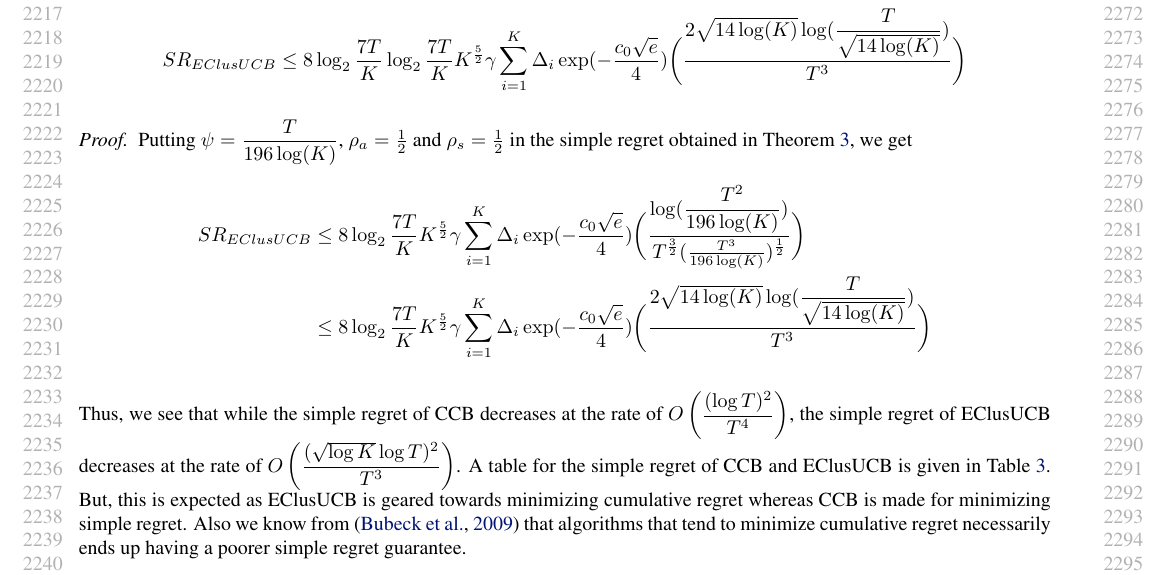
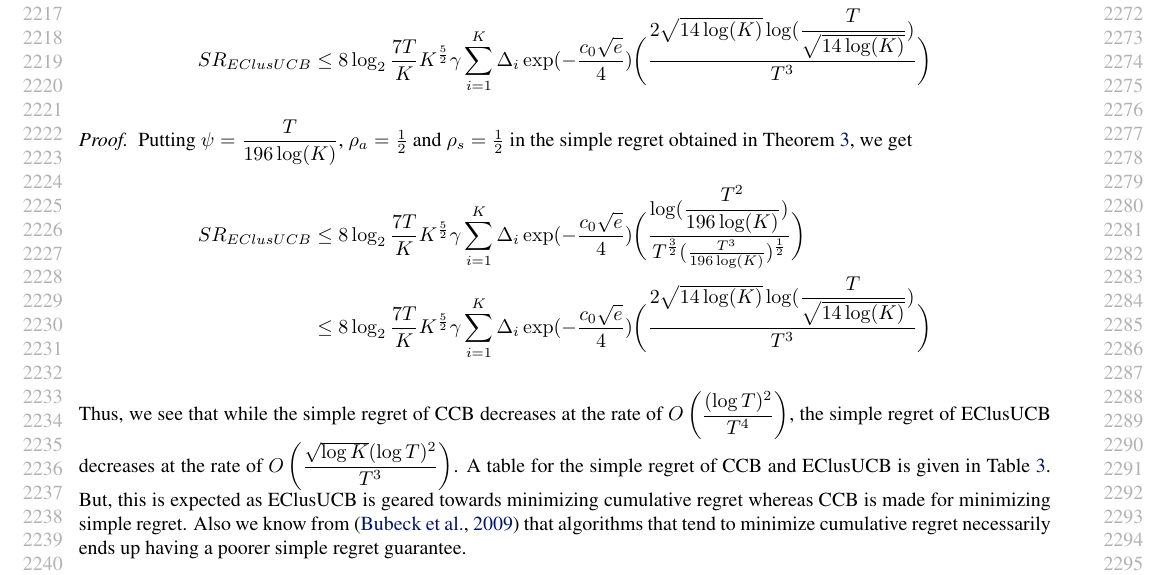
Before and after one commit to Subhojyoti/bandit_ICML, a LaTeX paper (clustered_ucb.tex, which reads appendix.tex): part of page 21 of 23, cut so that both start at the same text. Compiled offline with pdfLaTeX.

Commit message:
Latest on 12/2/2017

```diff
--- a/appendix.tex
+++ b/appendix.tex
@@ -893,7 +893,7 @@ SR_{EClusUCB} &= \sum_{i=1}^{K} \Delta_{i}. P_{i} \leq \sum_{i=1}^{K} \Delta_{i}
 \label{Result:Corollary:3}
 For $\psi=\dfrac{T}{196\log (K)}$, $\rho_a=\frac{1}{2}$ and $\rho_s=\frac{1}{2}$, the simple regret of EClusUCB is given by,
 \begin{align*}
-SR_{EClusUCB} \leq 8 \log_{2}\dfrac{7T}{K} \log_{2}\dfrac{7T}{K} K^{\frac{5}{2}} \gamma \sum_{i=1}^{K} \Delta_{i} \exp(-\dfrac{c_{0}\sqrt{e}}{4})   \bigg(\dfrac{2 \sqrt{14\log (K)} \log (\dfrac{T}{\sqrt{14\log (K)}} )}{T^{3}}\bigg)
+SR_{EClusUCB} \leq 8 \log_{2}\dfrac{7T}{K} K^{\frac{5}{2}} \gamma \sum_{i=1}^{K} \Delta_{i} \exp(-\dfrac{c_{0}\sqrt{e}}{4})   \bigg(\dfrac{2 \sqrt{14\log (K)} \log (\dfrac{T}{\sqrt{14\log (K)}} )}{T^{3}}\bigg)
 \end{align*}
 \end{corollary}
 
```
Also changed, not shown: clustered_ucb.pdf, appendix.tex (2 more changed lines).
